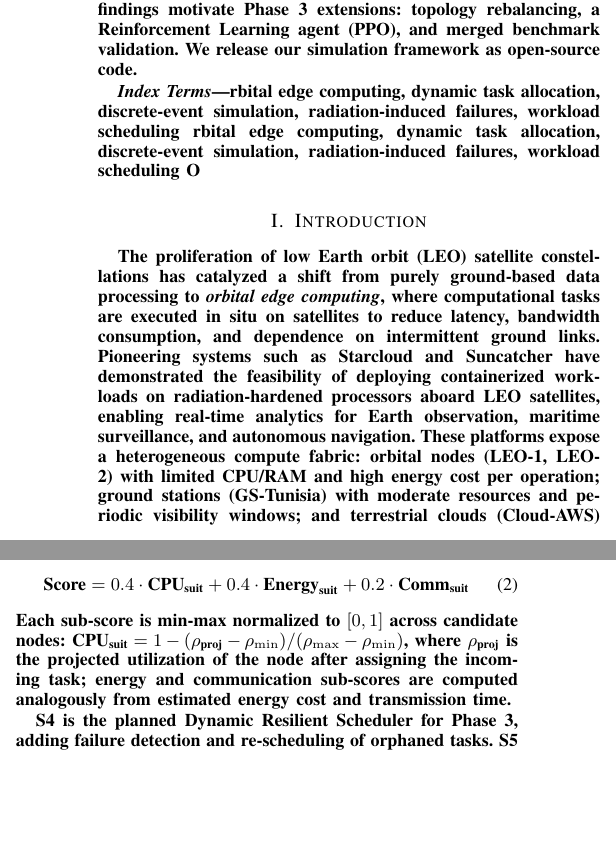
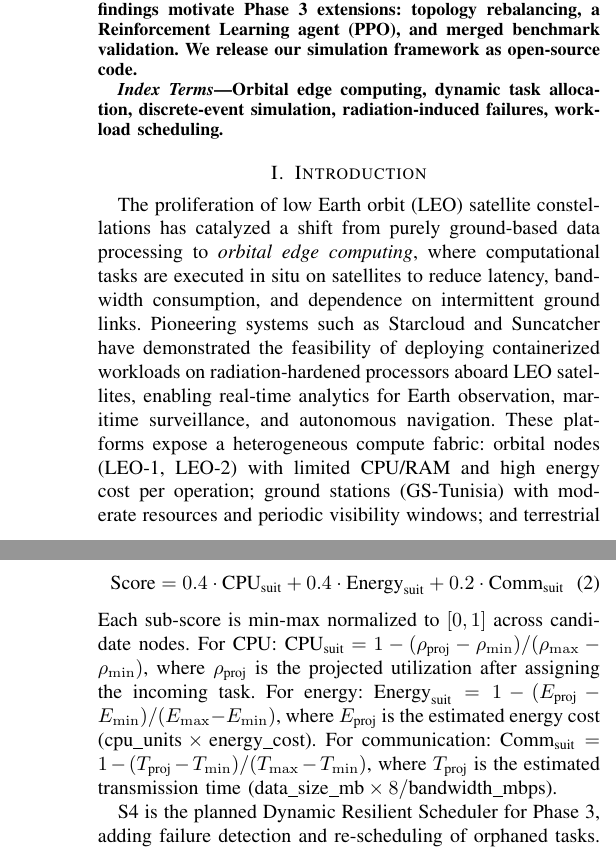
Before and after one commit to FEDI-HASSINE/Pas-Encore, a LaTeX paper (paper/paper.tex): two parts of the columns of pages 1 and 3 of 5 before the commit and two parts of the columns of pages 1 and 4 of 6 after it, joined at a grey line, cut so that both start at the same text, the shorter picture padded with empty space. Compiled offline with pdfLaTeX.

Commit message:
fix(paper): repair corrupted keywords, truncated equation, and verify figures
- Fix duplicated/truncated Index Terms (Orbital, not rbital)
- Reformat Greedy score as proper equation (avoid truncation)
- Verify all 4 figures present with images

```diff
--- a/paper/paper.tex
+++ b/paper/paper.tex
@@ -32,13 +32,9 @@ Université de Sfax, Tunisia\\
 The emergence of orbital edge computing platforms such as Starcloud and Suncatcher has created a new paradigm for distributed computation, where heterogeneous nodes---low Earth orbit (LEO) satellites, ground stations, and terrestrial clouds---must collaboratively execute dynamic workloads under intermittent connectivity and stringent energy constraints. This paper presents a simulation-based evaluation of three workload allocation strategies on a fixed topology modeled after realistic orbital-ground infrastructure: two static baselines (Always Ground, Always Orbital) and a greedy heuristic. We implement a discrete-event simulator using SimPy, incorporating a stochastic radiation-induced failure model, PSPLIB task dependencies, Google cluster trace arrival patterns, and Skyfield-computed orbital visibility windows. Our evaluation spans four synthetic workload profiles designed to isolate makespan, load balance, resilience, and efficiency. Results show that on the Burst profile the AlwaysOrbital baseline is 3.2 times slower than the Cloud baseline, while the greedy heuristic matches the Cloud baseline on makespan (p=0.60) and maintains balanced load. These findings motivate Phase 3 extensions: topology rebalancing, a Reinforcement Learning agent (PPO), and merged benchmark validation. We release our simulation framework as open-source code.
 \end{abstract}
 
-\IEEEkeywords{
-  Orbital edge computing,
-  dynamic task allocation,
-  discrete-event simulation,
-  radiation-induced failures,
-  workload scheduling
-}
+\begin{IEEEkeywords}
+Orbital edge computing, dynamic task allocation, discrete-event simulation, radiation-induced failures, workload scheduling.
+\end{IEEEkeywords}
 
 \section{Introduction}
 \label{sec:introduction}
@@ -124,7 +120,7 @@ We implement three allocation strategies and describe two planned for Phase 3. S
               + 0.2 \cdot \text{Comm}_{\text{suit}}
   \label{eq:greedy-score}
 \end{equation}
-Each sub-score is min-max normalized to $[0,1]$ across candidate nodes: $\text{CPU}_{\text{suit}} = 1 - (\rho_{\text{proj}} - \rho_{\min}) / (\rho_{\max} - \rho_{\min})$, where $\rho_{\text{proj}}$ is the projected utilization of the node after assigning the incoming task; energy and communication sub-scores are computed analogously from estimated energy cost and transmission time.
+Each sub-score is min-max normalized to $[0,1]$ across candidate nodes. For CPU: $\text{CPU}_{\text{suit}} = 1 - (\rho_{\text{proj}} - \rho_{\min}) / (\rho_{\max} - \rho_{\min})$, where $\rho_{\text{proj}}$ is the projected utilization after assigning the incoming task. For energy: $\text{Energy}_{\text{suit}} = 1 - (E_{\text{proj}} - E_{\min}) / (E_{\max} - E_{\min})$, where $E_{\text{proj}}$ is the estimated energy cost ($\text{cpu\_units} \times \text{energy\_cost}$). For communication: $\text{Comm}_{\text{suit}} = 1 - (T_{\text{proj}} - T_{\min}) / (T_{\max} - T_{\min})$, where $T_{\text{proj}}$ is the estimated transmission time ($\text{data\_size\_mb} \times 8 / \text{bandwidth\_mbps}$).
 
 S4 is the planned Dynamic Resilient Scheduler for Phase 3, adding failure detection and re-scheduling of orphaned tasks. S5 is the planned Reinforcement Learning Agent for Phase 3, using PPO/DQN through Stable-Baselines3 \cite{stable-baselines3}.
 
```
Also changed, not shown: paper/paper.tex (2 more changed lines).
